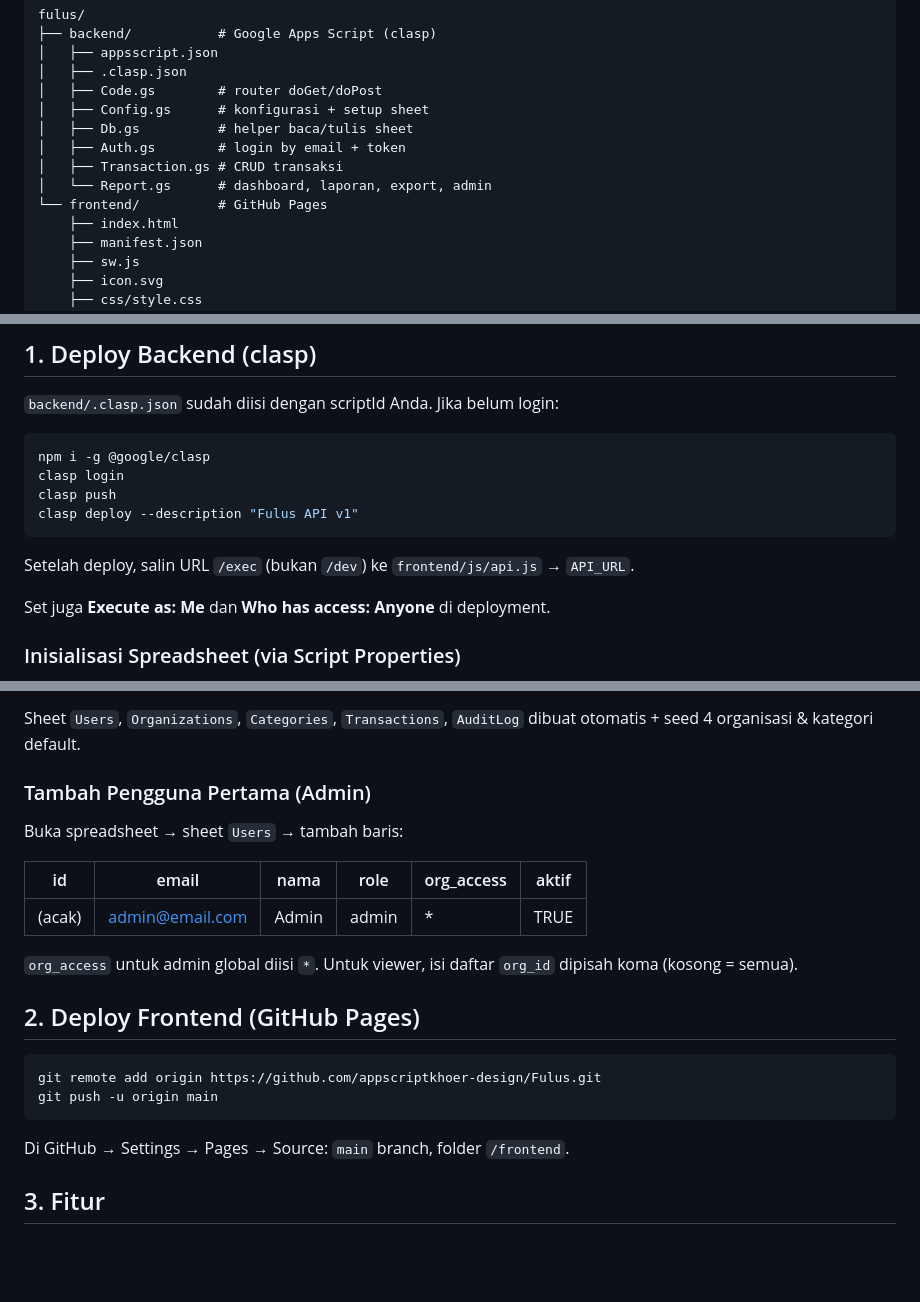
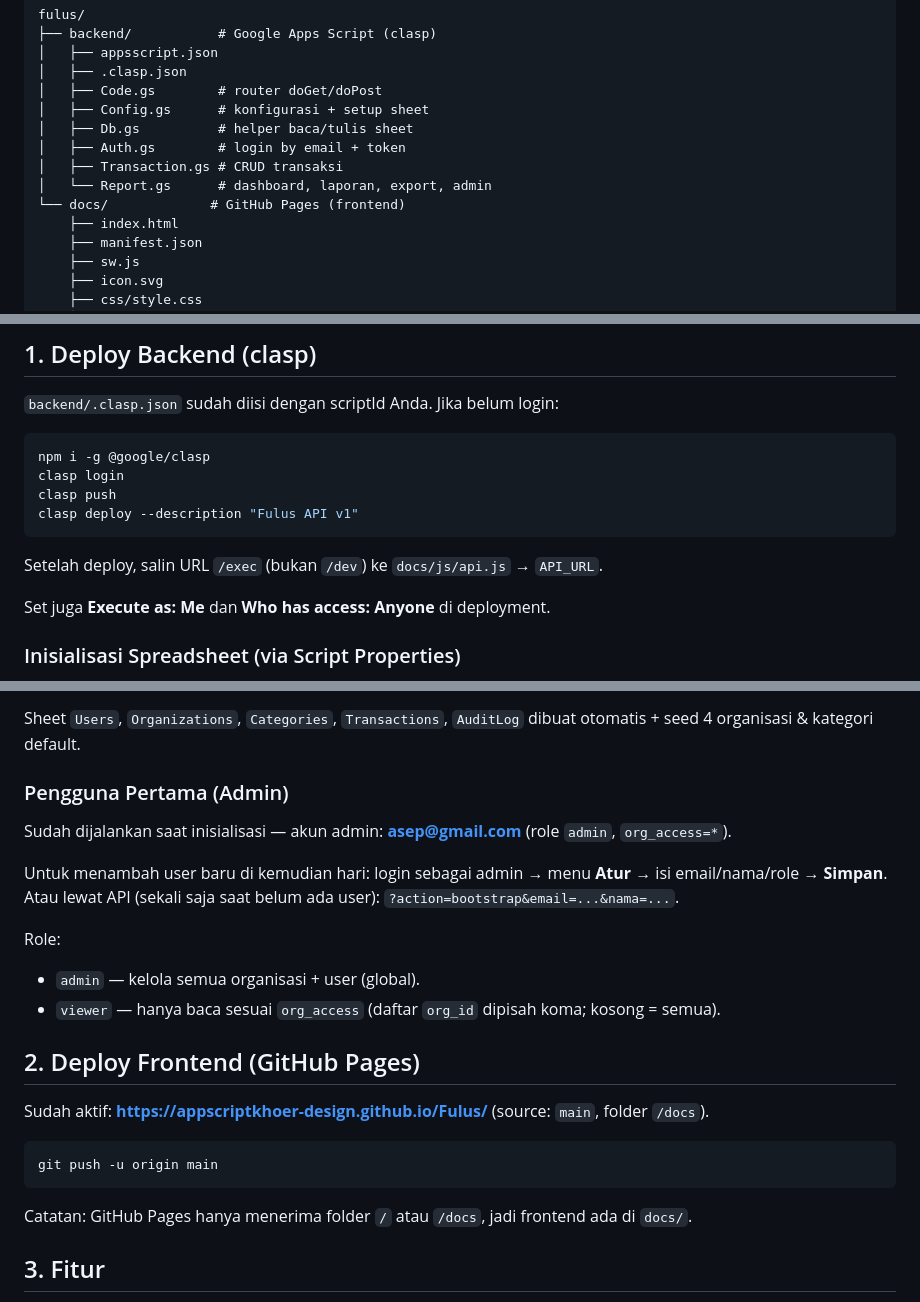
Before and after one commit to appscriptkhoer-design/Fulus, a Markdown page: README.md, 3 parts joined by grey strips. GitHub-like rendering; blank space fills up the shorter version.

Commit message:
Update README: path docs/, URL Pages, akun admin

````diff
--- a/README.md
+++ b/README.md
@@ -16,7 +16,7 @@ fulus/
 │   ├── Auth.gs        # login by email + token
 │   ├── Transaction.gs # CRUD transaksi
 │   └── Report.gs      # dashboard, laporan, export, admin
-└── frontend/          # GitHub Pages
+└── docs/             # GitHub Pages (frontend)
     ├── index.html
     ├── manifest.json
     ├── sw.js
@@ -38,7 +38,7 @@ clasp push
 clasp deploy --description "Fulus API v1"
 ```
 
-Setelah deploy, salin URL `/exec` (bukan `/dev`) ke `frontend/js/api.js` → `API_URL`.
+Setelah deploy, salin URL `/exec` (bukan `/dev`) ke `docs/js/api.js` → `API_URL`.
 
 Set juga **Execute as: Me** dan **Who has access: Anyone** di deployment.
 
@@ -58,24 +58,25 @@ Fungsi juga tersedia:
 
 Sheet `Users`, `Organizations`, `Categories`, `Transactions`, `AuditLog` dibuat otomatis + seed 4 organisasi & kategori default.
 
-### Tambah Pengguna Pertama (Admin)
+### Pengguna Pertama (Admin)
 
-Buka spreadsheet → sheet `Users` → tambah baris:
+Sudah dijalankan saat inisialisasi — akun admin: **asep@gmail.com** (role `admin`, `org_access=*`).
 
-| id | email | nama | role | org_access | aktif |
-|----|-------|------|------|------------|-------|
-| (acak) | admin@email.com | Admin | admin | * | TRUE |
+Untuk menambah user baru di kemudian hari: login sebagai admin → menu **Atur** → isi email/nama/role → **Simpan**. Atau lewat API (sekali saja saat belum ada user): `?action=bootstrap&email=...&nama=...`.
 
-`org_access` untuk admin global diisi `*`. Untuk viewer, isi daftar `org_id` dipisah koma (kosong = semua).
+Role:
+- `admin` — kelola semua organisasi + user (global).
+- `viewer` — hanya baca sesuai `org_access` (daftar `org_id` dipisah koma; kosong = semua).
 
 ## 2. Deploy Frontend (GitHub Pages)
 
+Sudah aktif: **https://appscriptkhoer-design.github.io/Fulus/** (source: `main`, folder `/docs`).
+
 ```bash
-git remote add origin https://github.com/appscriptkhoer-design/Fulus.git
 git push -u origin main
 ```
 
-Di GitHub → Settings → Pages → Source: `main` branch, folder `/frontend`.
+Catatan: GitHub Pages hanya menerima folder `/` atau `/docs`, jadi frontend ada di `docs/`.
 
 ## 3. Fitur
 
````
